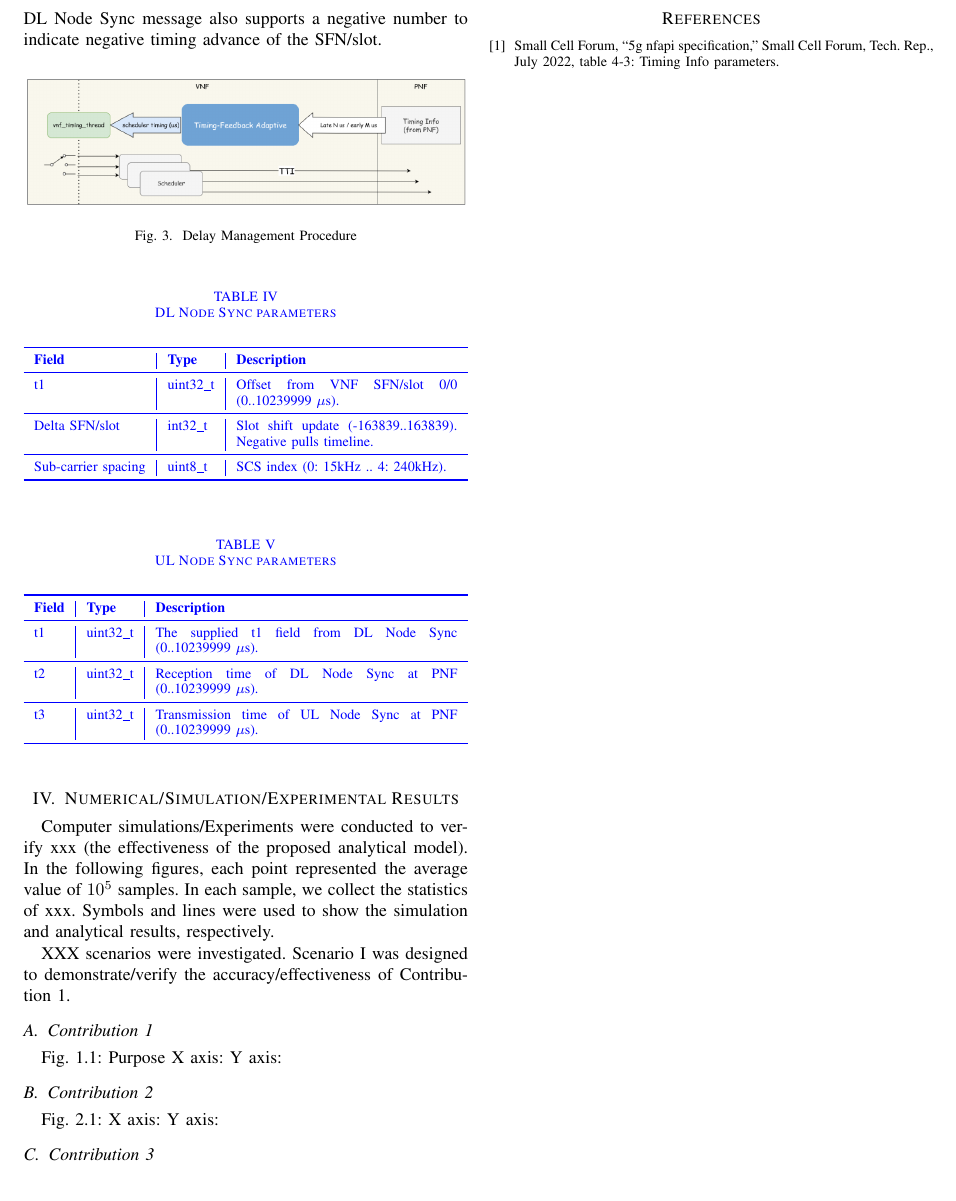
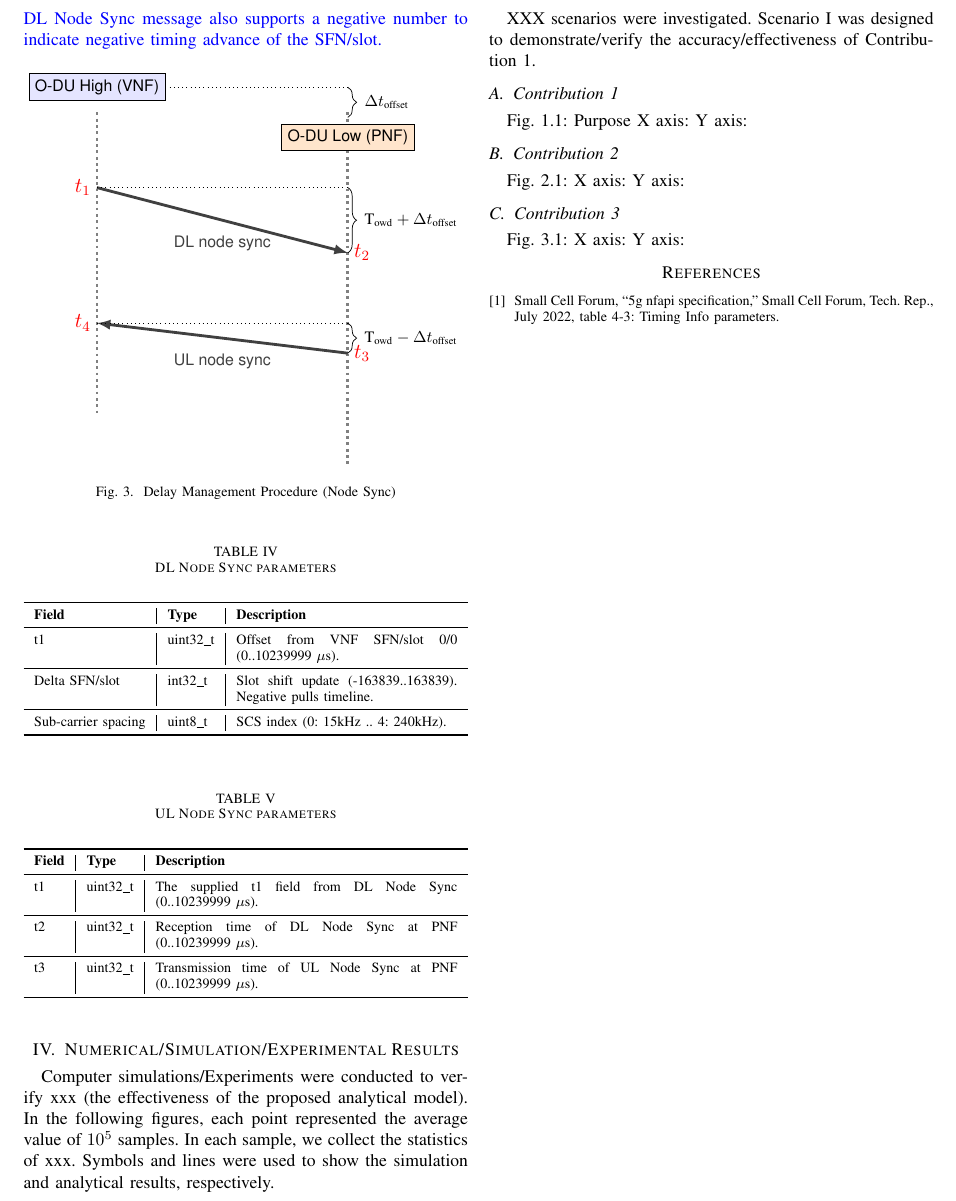
Before and after one commit to dong881/MingThesis, a LaTeX paper (drafting.tex): part of page 4 of 4, cut so that both start at the same text. Compiled offline with pdfLaTeX.

Commit message:
feat: Refine paper drafting color guidelines and implement delay management figure as a TikZ diagram.

```diff
--- a/drafting.tex
+++ b/drafting.tex
@@ -5,6 +5,8 @@
 \usepackage{amsmath,amssymb,amsfonts}
 \usepackage{algorithmic}
 \usepackage{graphicx}
+\usepackage{tikz}
+\usetikzlibrary{arrows,decorations.pathreplacing,calc}
 \usepackage{tabularx}
 \usepackage{booktabs}
 \usepackage{color}
@@ -276,15 +283,58 @@ As configured by the VNF, the PHY Instance can send either periodic or aperiodic
 \textit{Note: This exact timing definition associated with what constitutes too early or too late is implementation specific and is outside the scope of this document.}
 
 In this example of Figure~\ref{fig:latency_probe}, the delay management procedure is illustrated via a positive timing advance, but the DL Node Sync message also supports a negative number to indicate negative timing advance of the SFN/slot.
+}
 
 \begin{figure}[htbp]
-  \centerline{\includegraphics[width=1\columnwidth]{figures/latency_probe.png}} % Placeholder for Figure 2-12
-  \caption{Delay Management Procedure}
-  \label{fig:latency_probe}
+\centering
+\begin{tikzpicture}[>=latex, font=\small]
+
+% Use sans-serif for node labels to match style
+\tikzstyle{block} = [draw, fill=blue!10, rectangle, minimum height=1.5em, minimum width=6em, align=center]
+\tikzstyle{block2} = [draw, fill=orange!20, rectangle, minimum height=1.5em, minimum width=6em, align=center]
+
+% Vertical Lines (Timelines)
+\draw[dotted, ultra thick, color=gray] (0, 0) -- (0, -6);
+\draw[dotted, ultra thick, color=gray] (5, 0) -- (5, -7);
+
+% Top Nodes
+\node[block, fill=blue!10] (VNF) at (0, 0.5) {\textsf{O-DU High (VNF)}};
+\node[block2, fill=orange!20] (PNF) at (5, -0.5) {\textsf{O-DU Low (PNF)}};
+
+% Offset braces at top
+\draw[dotted] (VNF.east) -- (5, 0.5);
+\draw[decorate, decoration={brace, amplitude=5pt}] (5, 0.5) -- (5, -0.1) node[midway, right=6pt] {$\Delta t_{\text{offset}}$};
+
+% T1 -> T2 (DL Node Sync)
+\coordinate (t1) at (0, -1.5);
+\coordinate (t2) at (5, -2.8);
+\draw[->, ultra thick, darkgray] (t1) -- (t2) node[midway, below=5pt] {\textsf{DL node sync}};
+\node[left, red, font=\large] at (t1) {$t_1$};
+\node[right, red, font=\large] at (t2) {$t_2$};
+
+% T1/T2 braces
+\draw[dotted] (t1) -- (5, -1.5);
+\draw[decorate, decoration={brace, amplitude=5pt}] (5, -1.5) -- (5, -2.8) node[midway, right=6pt] {$\text{T}_{\text{owd}} + \Delta t_{\text{offset}}$};
+
+
+% T3 -> T4 (UL Node Sync)
+\coordinate (t3) at (5, -4.8);
+\coordinate (t4) at (0, -4.2);
+\draw[->, ultra thick, darkgray] (t3) -- (t4) node[midway, below=5pt] {\textsf{UL node sync}};
+\node[right, red, font=\large] at (t3) {$t_3$};
+\node[left, red, font=\large] at (t4) {$t_4$};
+
+
+% T3/T4 braces
+\draw[dotted] (t4) -- (5, -4.2);
+\draw[decorate, decoration={brace, amplitude=5pt}] (5, -4.2) -- (5, -4.8) node[midway, right=6pt] {$\text{T}_{\text{owd}} - \Delta t_{\text{offset}}$};
+
+\end{tikzpicture}
+\caption{Delay Management Procedure (Node Sync)}
+\label{fig:latency_probe}
 \end{figure}
 
 \begin{table}[htbp]
-\color{blue}
 \caption{DL Node Sync parameters}
 \label{tab:dl_node_sync}
 \begin{center}
```
Also changed, not shown: drafting_extracted.tex (+48 -5 lines), .agent/skills/advisor-paper-guidelines/SKILL.md, drafting.pdf, drafting_extracted.pdf, drafting.tex (6 more changed lines).
